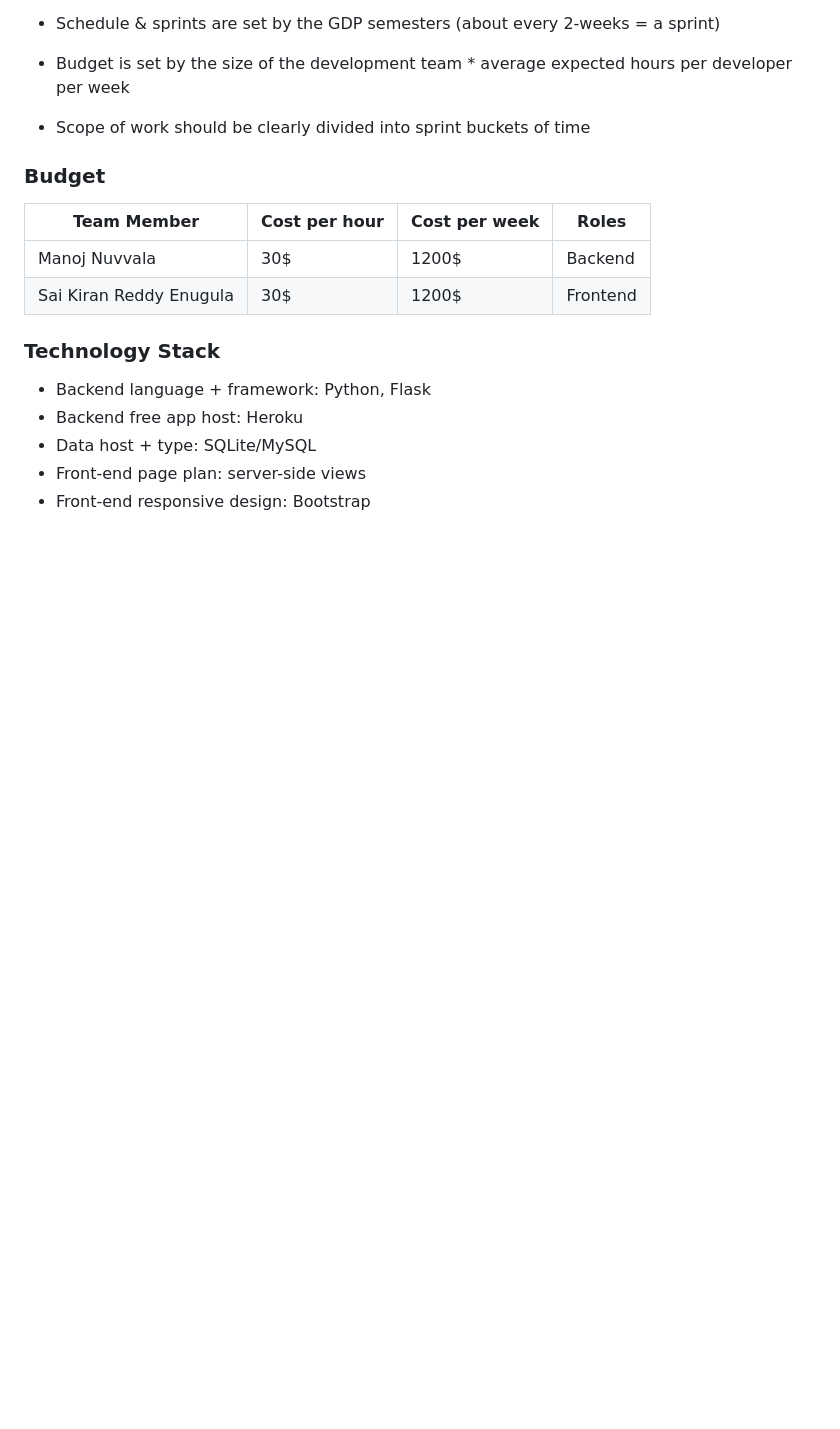
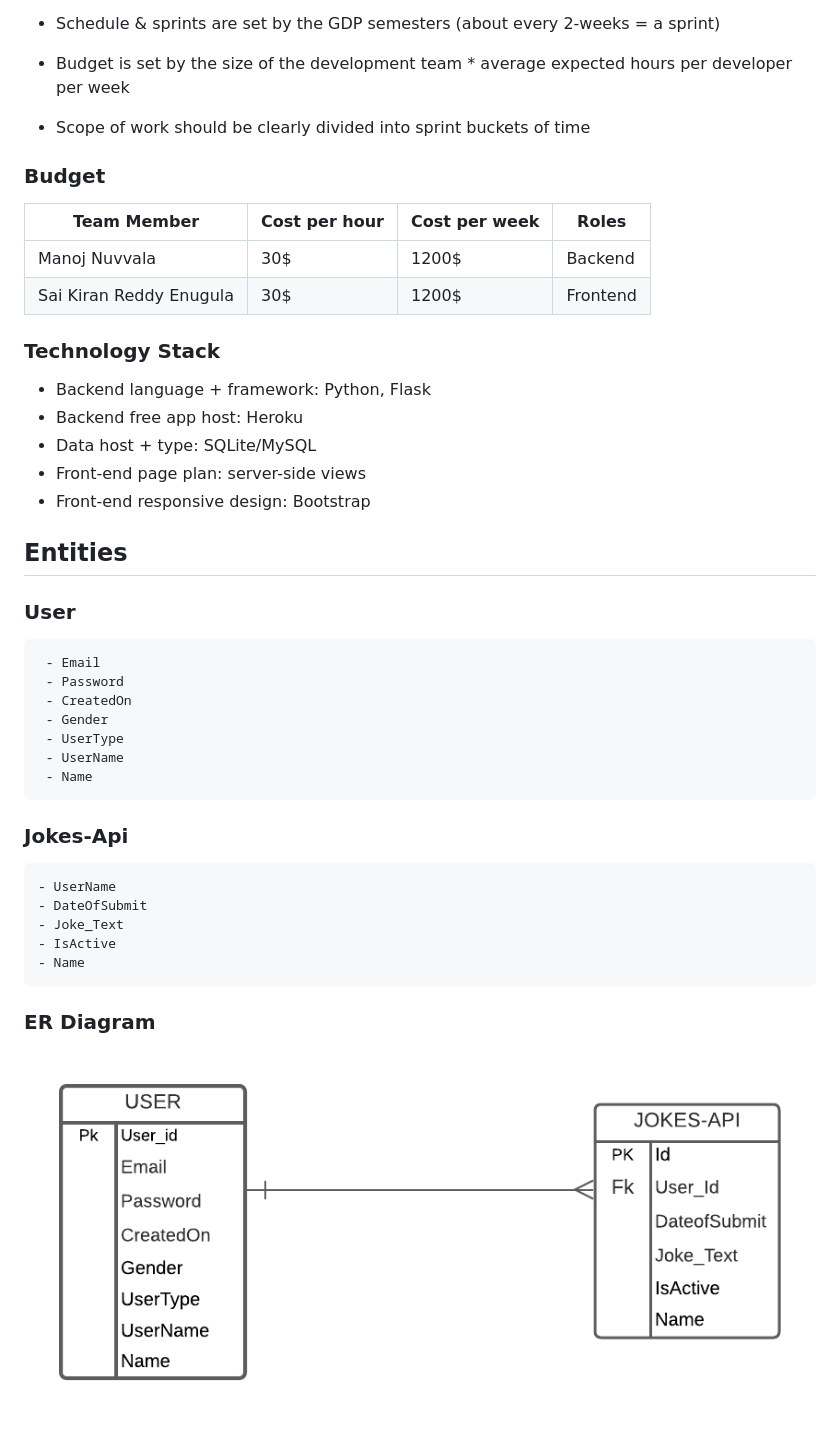
Before and after one commit to manojnuvvala/smile_maker_proposal, a Markdown page: proposal.md, the part around the change. GitHub-like rendering; blank space fills up the shorter version.

Commit message:
Sample data Added

```diff
--- a/proposal.md
+++ b/proposal.md
@@ -49,3 +49,24 @@ This app shows up a joke every time when the user opens it. The user can login,
 - Data host + type: SQLite/MySQL
 - Front-end page plan: server-side views
 - Front-end responsive design: Bootstrap
+
+## Entities
+
+### User
+     - Email
+     - Password
+     - CreatedOn
+     - Gender
+     - UserType
+     - UserName
+     - Name
+
+### Jokes-Api
+    - UserName
+    - DateOfSubmit
+    - Joke_Text
+    - IsActive
+    - Name
+### ER Diagram
+
+<img src="Img/ER_Diagram.png" alt="ER_Diagram"/>
```
Also changed, not shown: RFP.md (+4 -0 lines), Img/Sampledata.PNG (added).
